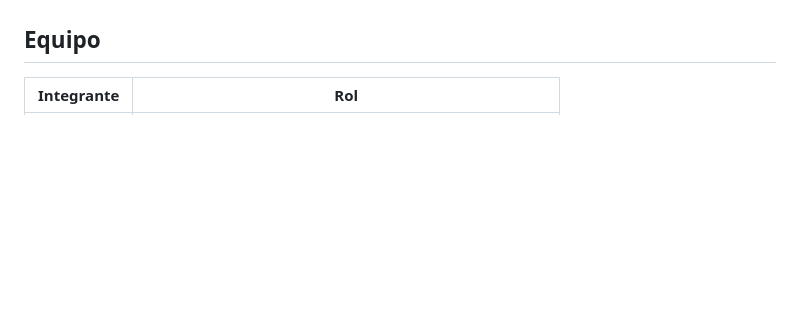
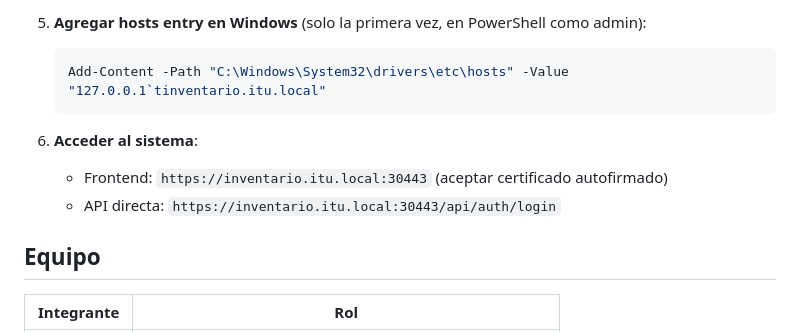
Before and after one commit to juanmahumeniuk/egi-inventario-seguro, a Markdown page: README.md, the part around one of its changes. Drawn GitHub-style; blank space fills up the shorter version.

````diff
--- a/README.md
+++ b/README.md
@@ -423,3 +483,11 @@ kubectl logs -n inventario-seguro deployment/inventario-web | grep -i ldap
+5. **Agregar hosts entry en Windows** (solo la primera vez, en PowerShell como admin):
+   ```powershell
+   Add-Content -Path "C:\Windows\System32\drivers\etc\hosts" -Value "127.0.0.1`tinventario.itu.local"
+   ```
+
+6. **Acceder al sistema**:
+   - Frontend: `https://inventario.itu.local:30443` (aceptar certificado autofirmado)
+   - API directa: `https://inventario.itu.local:30443/api/auth/login`
 
 ## Equipo
 
````
Also changed, not shown: other parts of README.md (+64 -4 lines).
